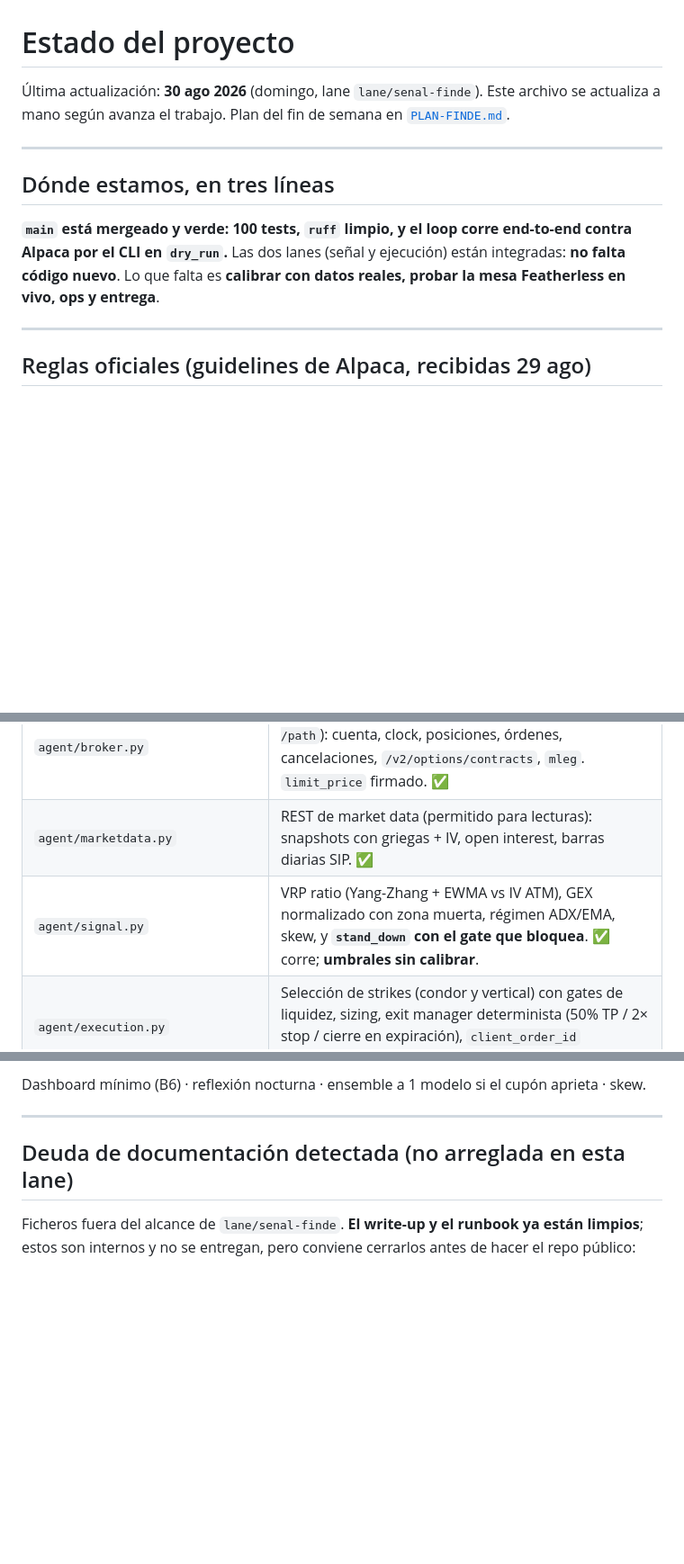
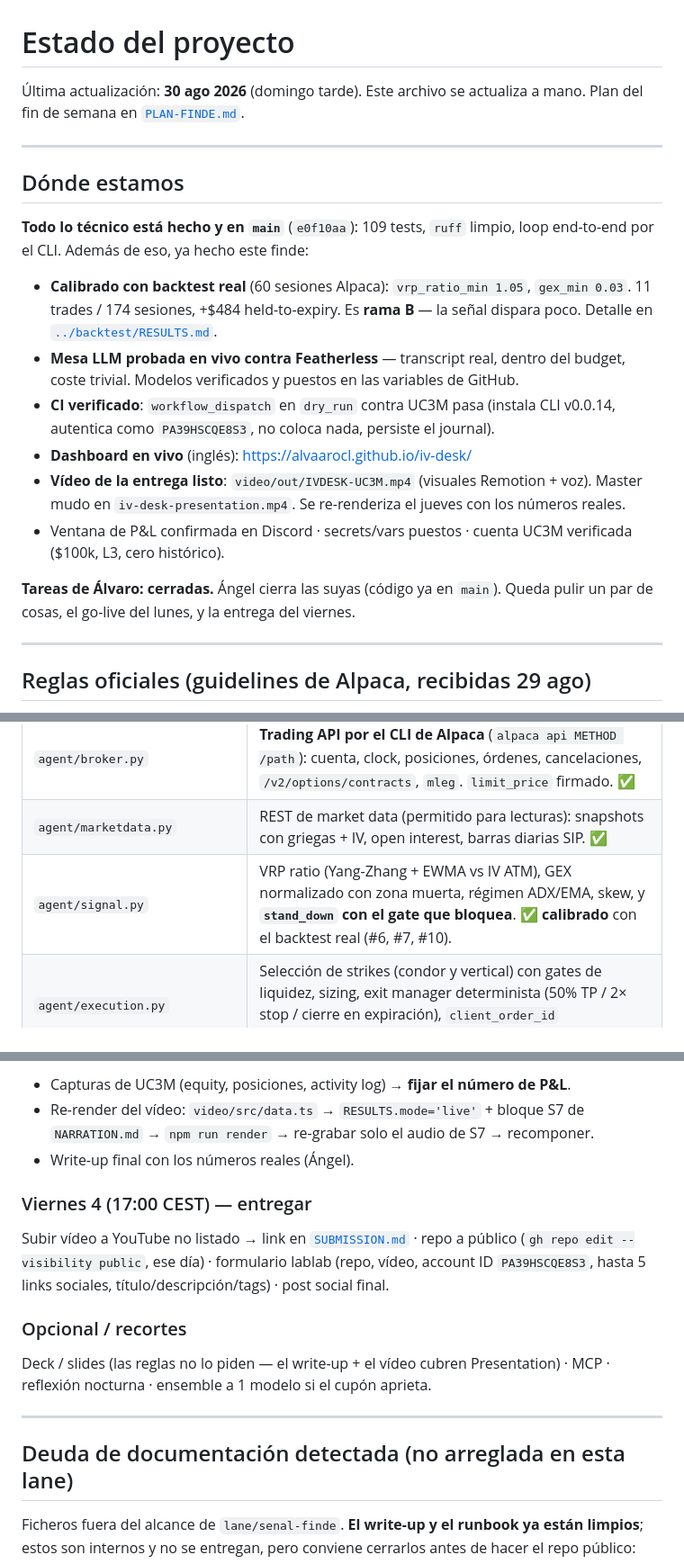
Before and after one commit to alvaarocl/iv-desk, a Markdown page: docs/STATUS.md, 3 parts joined by grey strips. Shown at 90% size. GitHub-like rendering; blank space fills up the shorter version.

```diff
--- a/docs/STATUS.md
+++ b/docs/STATUS.md
@@ -1,16 +1,29 @@
 # Estado del proyecto
 
-Última actualización: **30 ago 2026** (domingo, lane `lane/senal-finde`). Este archivo se actualiza a
-mano según avanza el trabajo. Plan del fin de semana en [`PLAN-FINDE.md`](PLAN-FINDE.md).
+Última actualización: **30 ago 2026** (domingo tarde). Este archivo se actualiza a mano.
+Plan del fin de semana en [`PLAN-FINDE.md`](PLAN-FINDE.md).
 
 ---
 
-## Dónde estamos, en tres líneas
+## Dónde estamos
 
-**`main` está mergeado y verde: 100 tests, `ruff` limpio, y el loop corre end-to-end contra Alpaca
-por el CLI en `dry_run`.** Las dos lanes (señal y ejecución) están integradas: **no falta código
-nuevo**. Lo que falta es **calibrar con datos reales, probar la mesa Featherless en vivo, ops y
-entrega**.
+**Todo lo técnico está hecho y en `main`** (`e0f10aa`): 109 tests, `ruff` limpio, loop end-to-end
+por el CLI. Además de eso, ya hecho este finde:
+
+- **Calibrado con backtest real** (60 sesiones Alpaca): `vrp_ratio_min 1.05`, `gex_min 0.03`.
+  11 trades / 174 sesiones, +$484 held-to-expiry. Es **rama B** — la señal dispara poco. Detalle
+  en [`../backtest/RESULTS.md`](../backtest/RESULTS.md).
+- **Mesa LLM probada en vivo contra Featherless** — transcript real, dentro del budget, coste
+  trivial. Modelos verificados y puestos en las variables de GitHub.
+- **CI verificado**: `workflow_dispatch` en `dry_run` contra UC3M pasa (instala CLI v0.0.14,
+  autentica como `PA39HSCQE8S3`, no coloca nada, persiste el journal).
+- **Dashboard en vivo** (inglés): https://alvaarocl.github.io/iv-desk/
+- **Vídeo de la entrega listo**: `video/out/IVDESK-UC3M.mp4` (visuales Remotion + voz). Master mudo
+  en `iv-desk-presentation.mp4`. Se re-renderiza el jueves con los números reales.
+- Ventana de P&L confirmada en Discord · secrets/vars puestos · cuenta UC3M verificada ($100k, L3, cero histórico).
+
+**Tareas de Álvaro: cerradas.** Ángel cierra las suyas (código ya en `main`). Queda pulir un par de
+cosas, el go-live del lunes, y la entrega del viernes.
 
 ---
 
@@ -47,7 +60,7 @@ hora CEST y ET en [`CALENDARIO.md`](CALENDARIO.md).
 |---|---|
 | `agent/broker.py` | **Trading API por el CLI de Alpaca** (`alpaca api METHOD /path`): cuenta, clock, posiciones, órdenes, cancelaciones, `/v2/options/contracts`, `mleg`. `limit_price` firmado. ✅ |
 | `agent/marketdata.py` | REST de market data (permitido para lecturas): snapshots con griegas + IV, open interest, barras diarias SIP. ✅ |
-| `agent/signal.py` | VRP ratio (Yang-Zhang + EWMA vs IV ATM), GEX normalizado con zona muerta, régimen ADX/EMA, skew, y **`stand_down` con el gate que bloquea**. ✅ corre; **umbrales sin calibrar**. |
+| `agent/signal.py` | VRP ratio (Yang-Zhang + EWMA vs IV ATM), GEX normalizado con zona muerta, régimen ADX/EMA, skew, y **`stand_down` con el gate que bloquea**. ✅ **calibrado** con el backtest real (#6, #7, #10). |
 | `agent/execution.py` | Selección de strikes (condor y vertical) con gates de liquidez, sizing, exit manager determinista (50% TP / 2× stop / cierre en expiración), `client_order_id` idempotente, `reconcile`. ✅ |
 | `agent/risk.py` | Risk Officer: todos los gates, sin discrecionalidad. `evaluate()` entrada única. ✅ |
 | `agent/calendar.py` | Calendario macro verificado (#17) + **blackout asimétrico 2 h antes / 45 min después** (#33). ✅ |
@@ -93,5 +105,19 @@ hora CEST y ET en [`CALENDARIO.md`](CALENDARIO.md).
 
-Dashboard mínimo (B6) · reflexión nocturna · ensemble a 1 modelo si el cupón aprieta · skew.
+- Capturas de UC3M (equity, posiciones, activity log) → **fijar el número de P&L**.
+- Re-render del vídeo: `video/src/data.ts` → `RESULTS.mode='live'` + bloque S7 de `NARRATION.md`
+  → `npm run render` → re-grabar solo el audio de S7 → recomponer.
+- Write-up final con los números reales (Ángel).
+
+### Viernes 4 (17:00 CEST) — entregar
+
+Subir vídeo a YouTube no listado → link en [`SUBMISSION.md`](SUBMISSION.md) · repo a público
+(`gh repo edit --visibility public`, ese día) · formulario lablab (repo, vídeo, account ID
+`PA39HSCQE8S3`, hasta 5 links sociales, título/descripción/tags) · post social final.
+
+### Opcional / recortes
+
+Deck / slides (las reglas no lo piden — el write-up + el vídeo cubren Presentation) · MCP ·
+reflexión nocturna · ensemble a 1 modelo si el cupón aprieta.
 
 ---
 
```
Also changed, not shown: other parts of docs/STATUS.md (+23 -24 lines).
